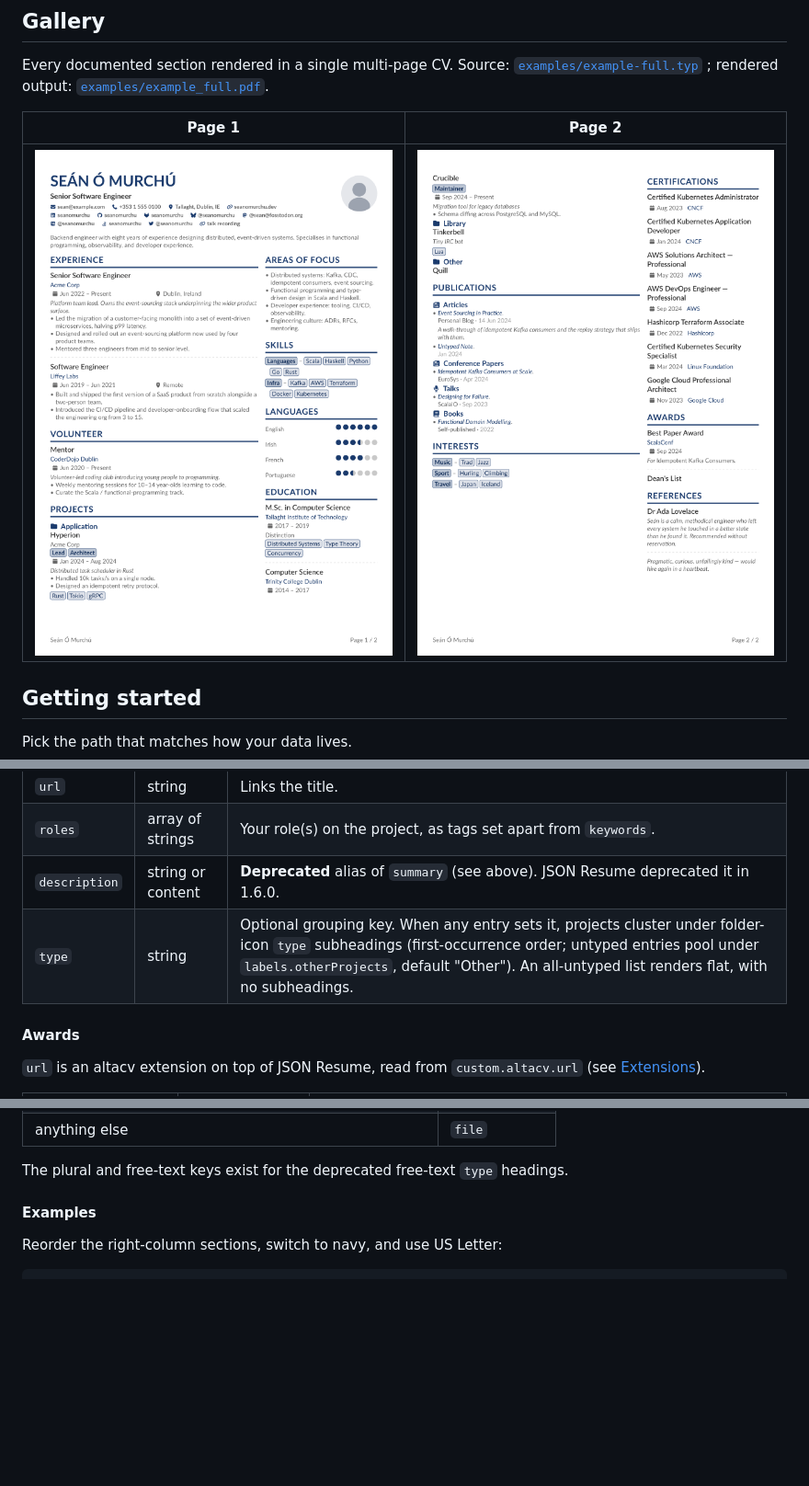
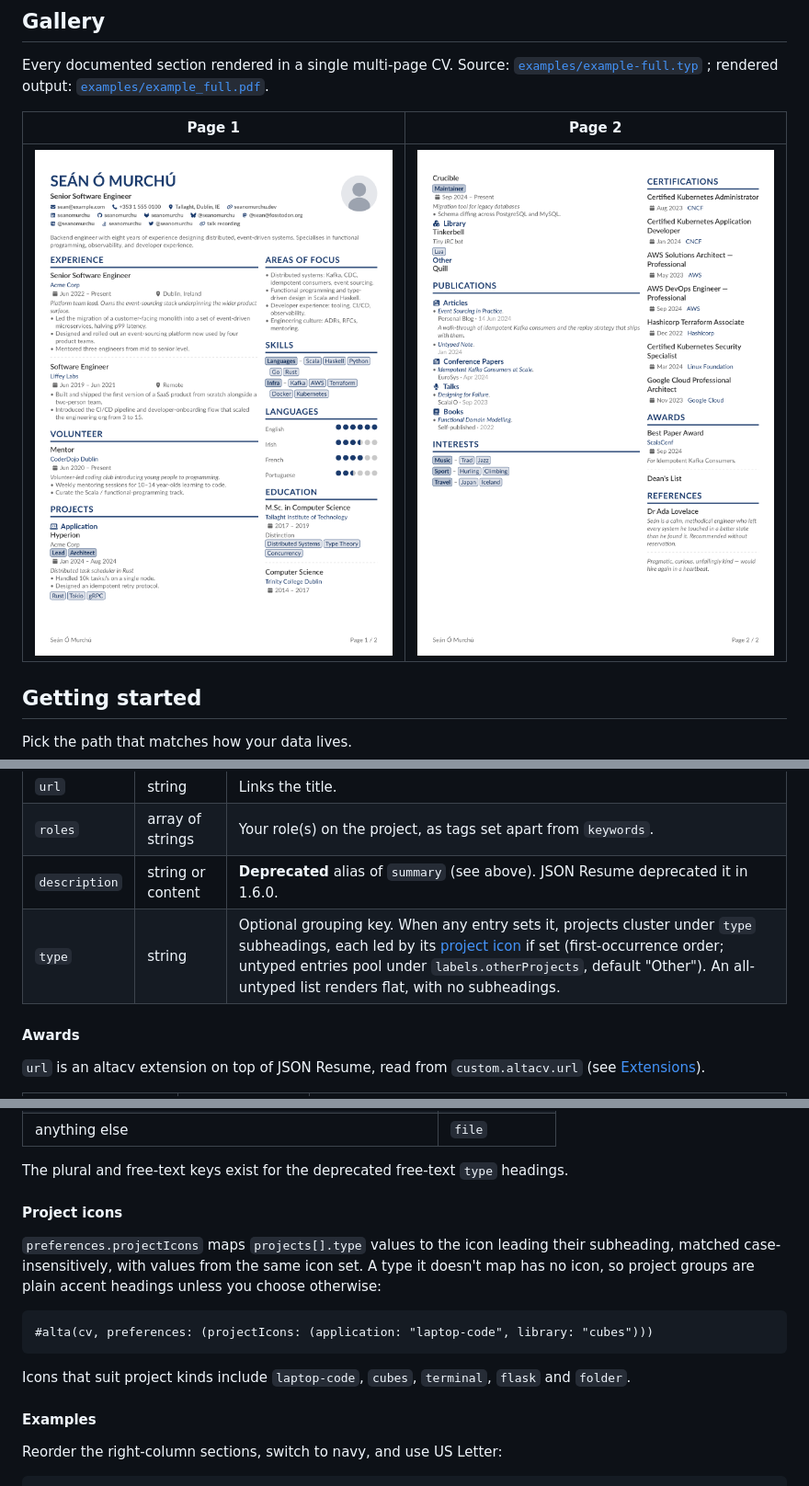
Before and after one commit to smur89/alta-typst, a Markdown page: README.md, 3 parts joined by grey strips. Shown at 92% size. Rendered like a GitHub page; pictures changed too: examples/example_full-1.png, examples/example_full-2.png; blank space fills up the shorter version.

Commit message:
feat: map project types to icons with `preferences.projectIcons`
Every project group heading led with the same folder icon, which said
nothing about the group. `preferences.projectIcons` maps a project
`type` to an icon, matched case-insensitively like
`publicationIcons`, and a type it doesn't map has no icon, so groups
are plain accent headings unless the user chooses one. Icon names are
checked up front. `icon()` gains `cubes`, `flask`, `laptop-code` and
`terminal` for project kinds, and the full example maps its
Application and Library groups.

The affected renders are regenerated.

````diff
--- a/README.md
+++ b/README.md
@@ -309,7 +309,7 @@ Also reads `startDate` / `endDate`, `summary`, `highlights` and `keywords` ([sha
 | `url` | string | Links the title. |
 | `roles` | array of strings | Your role(s) on the project, as tags set apart from `keywords`. |
 | `description` | string or content | **Deprecated** alias of `summary` (see above). JSON Resume deprecated it in 1.6.0. |
-| `type` | string | Optional grouping key. When any entry sets it, projects cluster under folder-icon `type` subheadings (first-occurrence order; untyped entries pool under `labels.otherProjects`, default "Other"). An all-untyped list renders flat, with no subheadings. |
+| `type` | string | Optional grouping key. When any entry sets it, projects cluster under `type` subheadings, each led by its [project icon](#project-icons) if set (first-occurrence order; untyped entries pool under `labels.otherProjects`, default "Other"). An all-untyped list renders flat, with no subheadings. |
 
 #### Awards
 
@@ -487,6 +488,16 @@ Still accepted; removed in the next major release ([#239](https://github.com/smu
 | anything else | `file` |
 
 The plural and free-text keys exist for the deprecated free-text `type` headings.
+
+#### Project icons
+
+`preferences.projectIcons` maps `projects[].type` values to the icon leading their subheading, matched case-insensitively, with values from the same icon set. A type it doesn't map has no icon, so project groups are plain accent headings unless you choose otherwise:
+
+```typst
+#alta(cv, preferences: (projectIcons: (application: "laptop-code", library: "cubes")))
+```
+
+Icons that suit project kinds include `laptop-code`, `cubes`, `terminal`, `flask` and `folder`.
 
 #### Examples
 
````
Also changed, not shown: other parts of README.md (+1 -0 lines), 10 other files.
